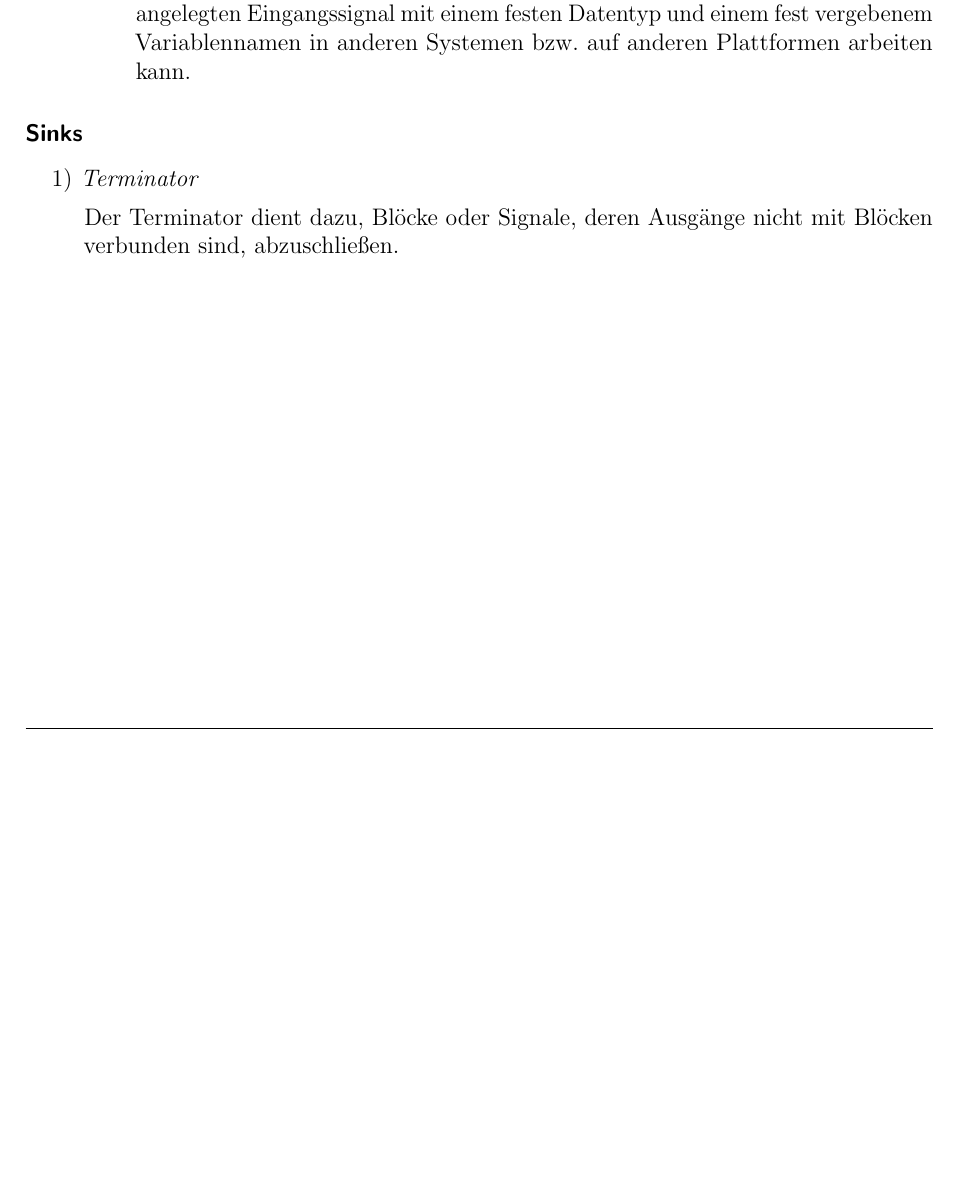
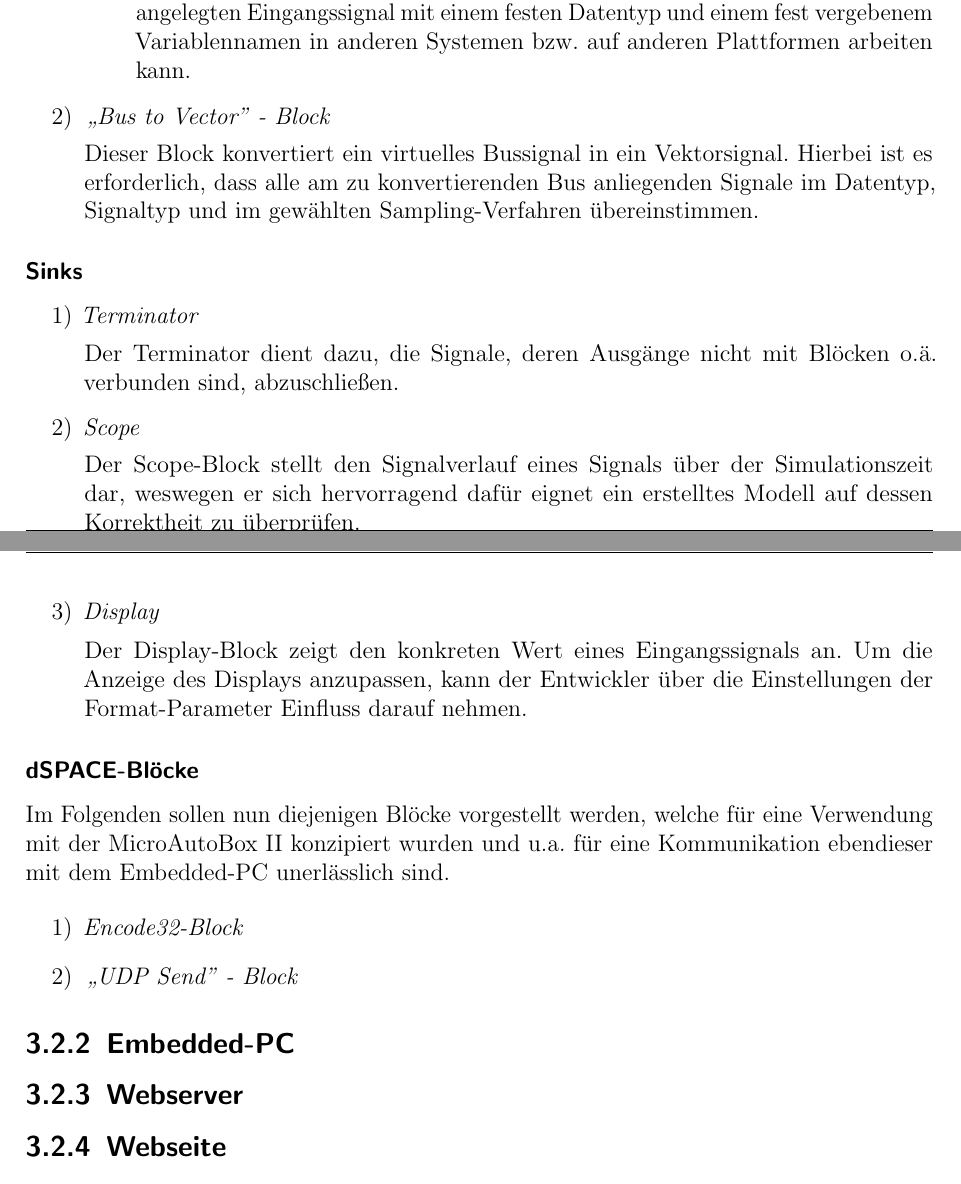
Before and after one commit to fooWander/tui_swp_formula, a LaTeX document (doku/entwurf/Entwurfsdokument_template.tex): part of page 7 of 9 before the commit and two parts of pages 6 and 7 of 11 after it, the two joined at a grey line, cut so that both start at the same text, the shorter picture padded with empty space. Compiled offline with pdfLaTeX; a LaTeX package or settings file that is missing is left out; an older LaTeX class or package is replaced by its successor.

Commit message:
Bilder cropped

```diff
--- a/doku/entwurf/Entwurfsdokument_template.tex
+++ b/doku/entwurf/Entwurfsdokument_template.tex
@@ -68,7 +68,7 @@
 
 % Für die Einbindung von Bildern:
 
-\usepackage[pdftex]{graphicx} % .pdf, .png oder .eps möglich! pdftex
+\usepackage[pdftex]{graphicx} % .pdf, .png oder .jpg möglich!
 \usepackage{rotating}         % Grafiken rotieren
 
 % Nutzung in drei Umgebungen möglich:
@@ -235,6 +226,10 @@ Dies hat den Zweck, dass man nach dem Convert-Block unabhängig vom  angelegten
 
 \end{itemize}
 
+\item[2)] \textit{"`Bus to Vector"\ - Block}
+
+Dieser Block konvertiert ein virtuelles Bussignal in ein Vektorsignal. Hierbei ist es erforderlich, dass alle am zu konvertierenden Bus anliegenden Signale im Datentyp, Signaltyp und im gewählten Sampling-Verfahren übereinstimmen.
+
 \end{itemize}
 
 \subsubsection{Sinks}
@@ -243,9 +238,32 @@ Dies hat den Zweck, dass man nach dem Convert-Block unabhängig vom  angelegten
 
 \item[1)] \textit{Terminator}
 
-Der Terminator dient dazu, Blöcke oder Signale, deren Ausgänge nicht mit Blöcken verbunden sind, abzuschließen.
+Der Terminator dient dazu, die Signale, deren Ausgänge nicht mit Blöcken o.ä. verbunden sind, abzuschließen.
+
+\item[2)] \textit{Scope}
+
+Der Scope-Block stellt den Signalverlauf eines Signals über der Simulationszeit dar, weswegen er sich hervorragend dafür eignet ein erstelltes Modell auf dessen Korrektheit zu überprüfen.
+
+\item[3)] \textit{Display}
+
+Der Display-Block zeigt den konkreten Wert eines Eingangssignals an. Um die Anzeige des Displays anzupassen, kann der Entwickler über die Einstellungen der Format-Parameter Einfluss darauf nehmen.
+
+\end{itemize}
+
+\subsubsection{dSPACE-Blöcke}
+
+Im Folgenden sollen nun diejenigen Blöcke vorgestellt werden, welche für eine Verwendung mit der MicroAutoBox II konzipiert wurden und u.a. für eine Kommunikation ebendieser mit dem Embedded-PC unerlässlich sind.
+
+\begin{itemize}
+
+\item[1)] \textit{Encode32-Block}
+
+\item[2)] \textit{"`UDP Send" \ - Block}
 
 \end{itemize}
 
 
 
+\subsection{Embedded-PC}
+\subsection{Webserver}
+\subsection{Webseite}
@@ -253 +275,2 @@ Der Terminator dient dazu, Blöcke oder Signale, deren Ausgänge nicht mit Blöc
 
+\chapter{Feinentwurf}
```
Also changed, not shown: doku/entwurf/bus_creator.jpg, doku/entwurf/bus_selector.jpg, doku/entwurf/constant.jpg, doku/entwurf/convert.jpg, doku/entwurf/gain.jpg, doku/entwurf/inport.jpg, doku/entwurf/outport.jpg, doku/entwurf/rsip.jpg, doku/entwurf/subsystem.jpg, doku/entwurf/terminator.jpg, doku/entwurf/Entwurfsdokument_template.tex (28 more changed lines).
